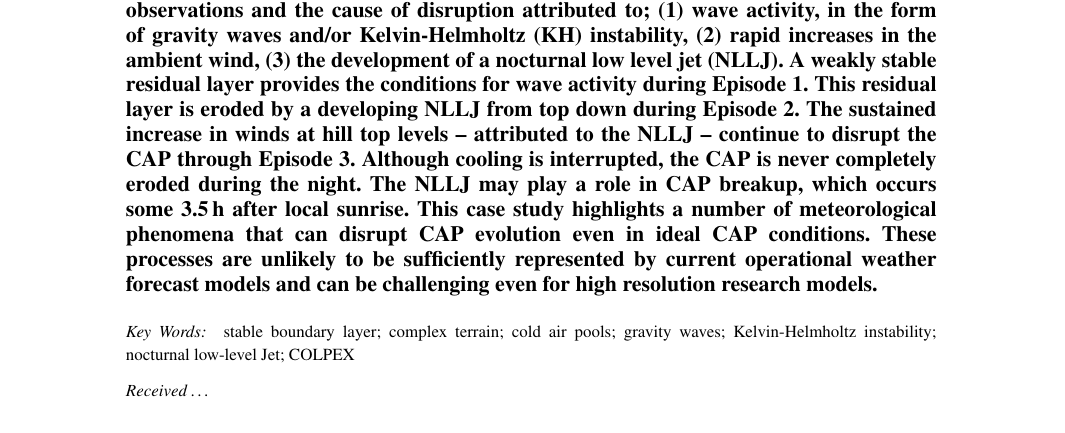
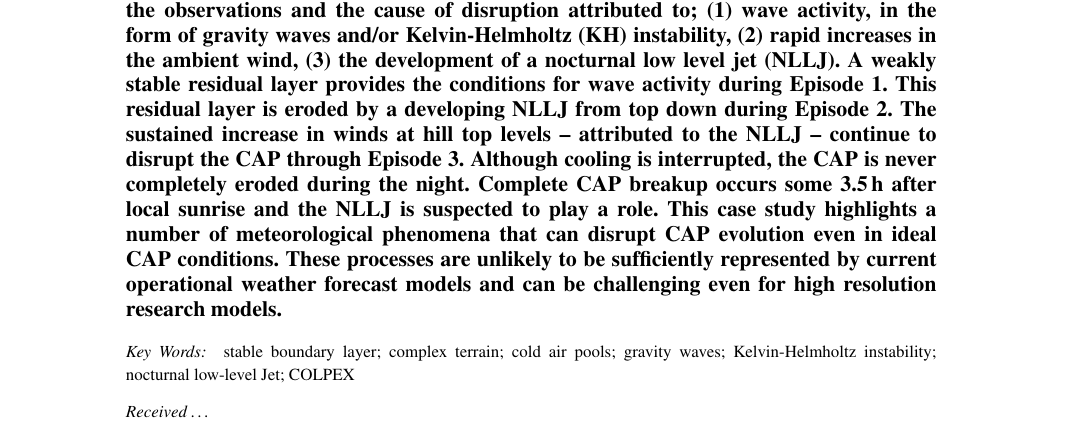
Before and after one commit to earbcj/COLPEX_case, a LaTeX document (QJR_casestudy.tex): part of page 1 of 9, cut so that both start at the same text. Compiled offline with pdfLaTeX.

Commit message:
Abstract ammendments complete

```diff
--- a/QJR_casestudy.tex
+++ b/QJR_casestudy.tex
@@ -26,11 +26,8 @@
 \corraddr{B.C. Jemmett-Smith, School of Earth and Environment, University of Leeds, Woodhouse Ln, Leeds, West Yorkshire, LS2 9JT, UK. \\E-mail: b.jemmett-smith@leeds.ac.uk}
 
 \begin{abstract}
-A case study investigation of cold air pool (CAP) evolution in hilly terrain is conducted using field measurements made during IOP 16 of the COLd air Pool EXperiment (COLPEX). COLPEX was designed to study cold air pooling in small scale valleys typical of the UK ($\sim$100-200$\,\mbox{m}$ deep, $\sim$1 km wide). The synoptic conditions during IOP 16 are typical of those required for CAPs to form during the night, with high pressure, clear skies and low ambient winds. Initially a CAP forms around sunset and grows uninterrupted for several hours. However, starting 4$\,\mbox{h}$ after sunset a number of interruptions to this steady cooling rate occur. Three episodes are highlighted from the observations and the cause of disruption attributed to; (1) wave activity, in the form of gravity waves and/or Kelvin-Helmholtz (KH) instability, (2) rapid increases in the ambient wind, (3) the development of a nocturnal low level jet (NLLJ). A weakly stable residual layer provides the conditions for wave activity during Episode 1. This residual layer is eroded by a developing NLLJ from top down during Episode 2. The sustained increase in winds at hill top levels -- attributed to the NLLJ -- continue to disrupt the CAP through Episode 3. Although cooling is interrupted, the CAP is never completely eroded during the night. The NLLJ may play a role in CAP breakup, which occurs some 3.5$\,\mbox{h}$ after local sunrise. This case study highlights a number of meteorological phenomena that can disrupt CAP evolution even in ideal CAP conditions. These processes are unlikely to be sufficiently represented by current operational weather forecast models and can be challenging even for high resolution research models.
+A case study investigation of cold air pool (CAP) evolution in hilly terrain is conducted using field measurements made during IOP 16 of the COLd air Pool EXperiment (COLPEX). COLPEX was designed to study cold air pooling in small scale valleys typical of the UK ($\sim$100-200$\,\mbox{m}$ deep, $\sim$1 km wide). The synoptic conditions during IOP 16 are typical of those required for CAPs to form during the night, with high pressure, clear skies and low ambient winds. Initially a CAP forms around sunset and grows uninterrupted for several hours. However, starting 4$\,\mbox{h}$ after sunset a number of interruptions to this steady cooling rate occur. Three episodes are highlighted from the observations and the cause of disruption attributed to; (1) wave activity, in the form of gravity waves and/or Kelvin-Helmholtz (KH) instability, (2) rapid increases in the ambient wind, (3) the development of a nocturnal low level jet (NLLJ). A weakly stable residual layer provides the conditions for wave activity during Episode 1. This residual layer is eroded by a developing NLLJ from top down during Episode 2. The sustained increase in winds at hill top levels -- attributed to the NLLJ -- continue to disrupt the CAP through Episode 3. Although cooling is interrupted, the CAP is never completely eroded during the night. Complete CAP breakup occurs some 3.5$\,\mbox{h}$ after local sunrise and the NLLJ is suspected to play a role. This case study highlights a number of meteorological phenomena that can disrupt CAP evolution even in ideal CAP conditions. These processes are unlikely to be sufficiently represented by current operational weather forecast models and can be challenging even for high resolution research models.
 \end{abstract}
-
-
-
 
 \keywords{stable boundary layer; complex terrain; cold air pools; gravity waves; Kelvin-Helmholtz instability; nocturnal low-level Jet; COLPEX}
 
```
